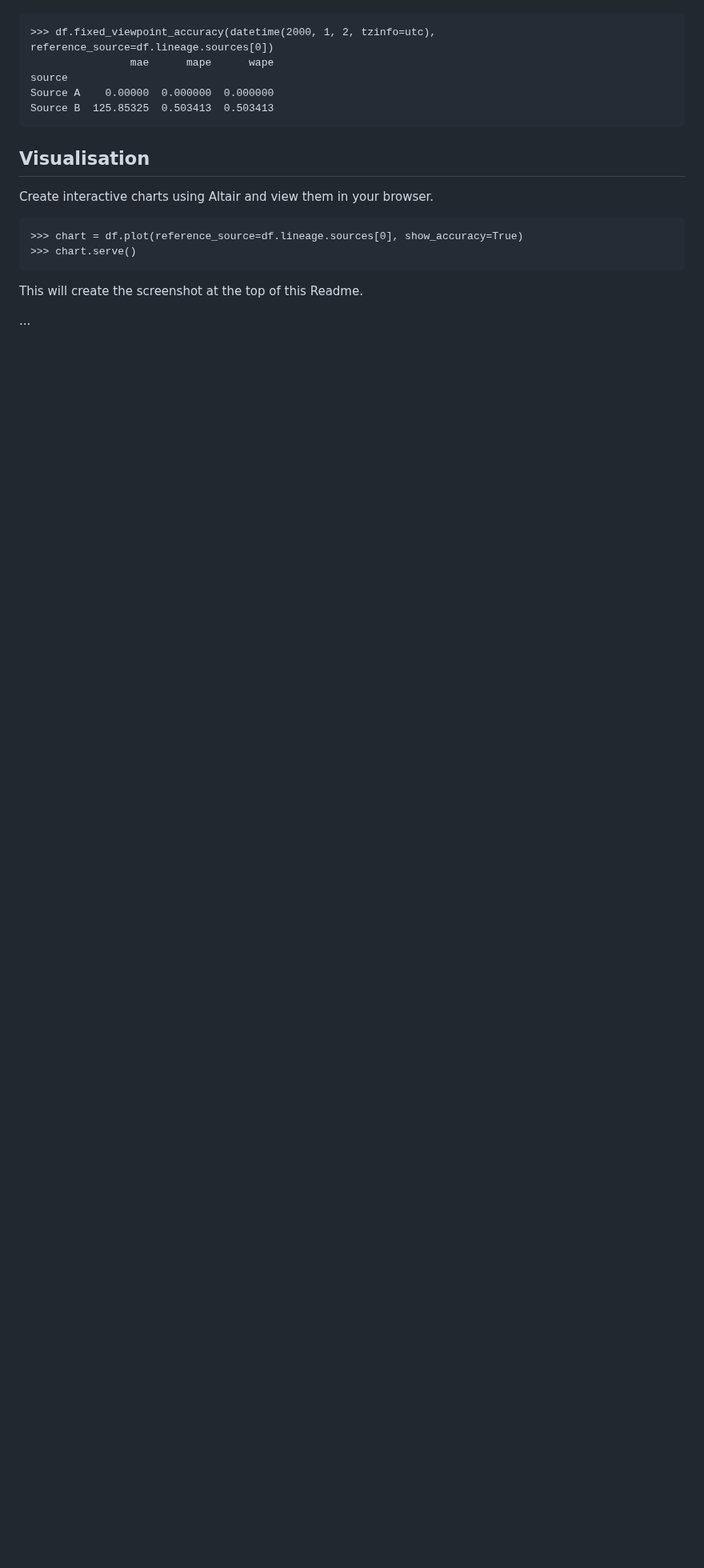
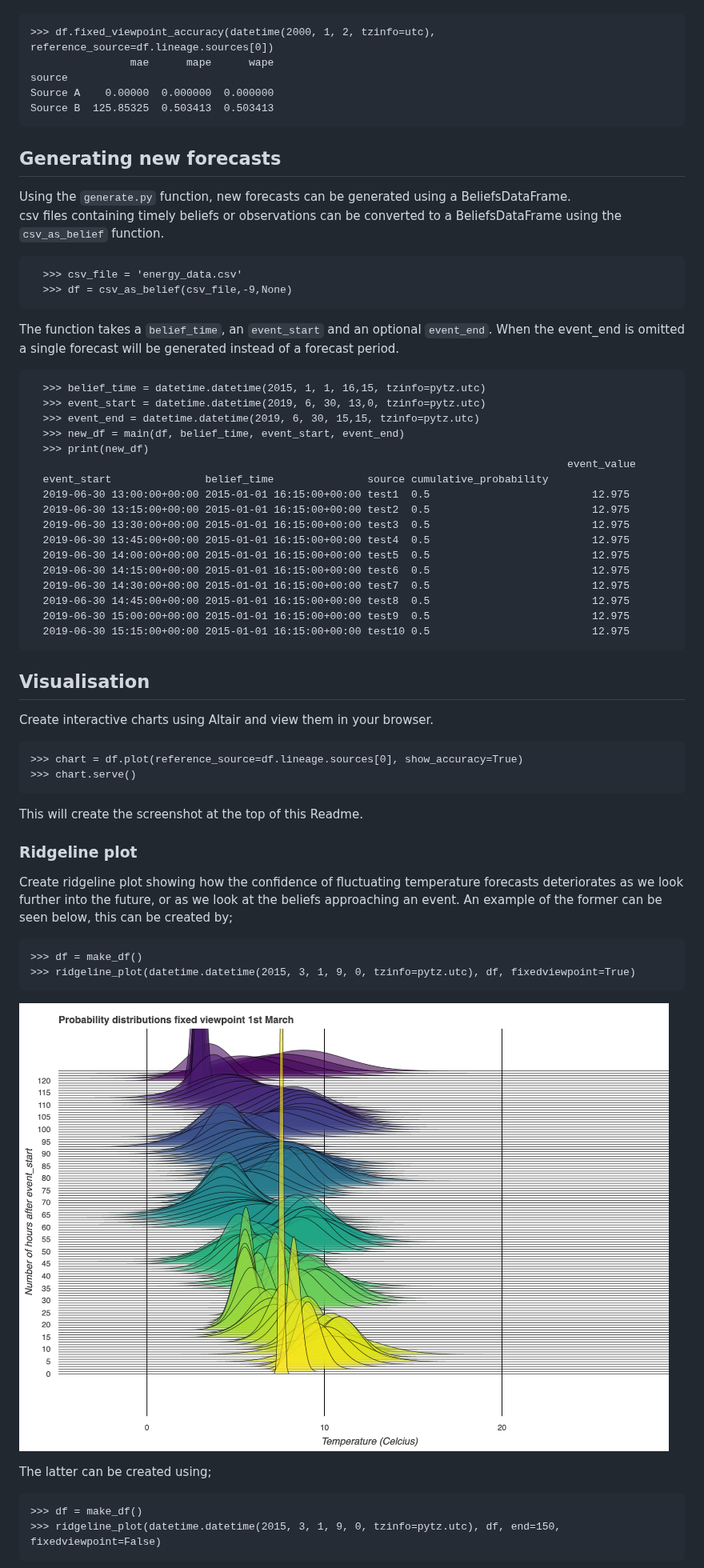
Before and after one commit to SeitaBV/timely-beliefs, a Markdown page: README.md, the part around one of its changes. Shown at 80% size. GitHub-like rendering; pictures changed too: timely_beliefs/docs/fixed_viewpoint_ridgeline.png (added); blank space fills up the shorter version.

```diff
--- a/README.md
+++ b/README.md
@@ -450,6 +451,34 @@ With a fixed viewpoint, you get the accuracy of beliefs held at a certain `belie
     Source A    0.00000  0.000000  0.000000
     Source B  125.85325  0.503413  0.503413
 
+## Generating new forecasts
+
+Using the `generate.py` function, new forecasts can be generated using a BeliefsDataFrame. <br>
+csv files containing timely beliefs or observations can be converted to a BeliefsDataFrame using the `csv_as_belief` function.
+
+      >>> csv_file = 'energy_data.csv'
+      >>> df = csv_as_belief(csv_file,-9,None)
+
+The function takes a `belief_time`, an `event_start` and an optional `event_end`. When the event_end is omitted a single forecast will be generated instead of a forecast period.
+
+      >>> belief_time = datetime.datetime(2015, 1, 1, 16,15, tzinfo=pytz.utc)
+      >>> event_start = datetime.datetime(2019, 6, 30, 13,0, tzinfo=pytz.utc)
+      >>> event_end = datetime.datetime(2019, 6, 30, 15,15, tzinfo=pytz.utc)
+      >>> new_df = main(df, belief_time, event_start, event_end)
+      >>> print(new_df)
+                                                                                          event_value
+      event_start               belief_time               source cumulative_probability
+      2019-06-30 13:00:00+00:00 2015-01-01 16:15:00+00:00 test1  0.5                          12.975
+      2019-06-30 13:15:00+00:00 2015-01-01 16:15:00+00:00 test2  0.5                          12.975
+      2019-06-30 13:30:00+00:00 2015-01-01 16:15:00+00:00 test3  0.5                          12.975
+      2019-06-30 13:45:00+00:00 2015-01-01 16:15:00+00:00 test4  0.5                          12.975
+      2019-06-30 14:00:00+00:00 2015-01-01 16:15:00+00:00 test5  0.5                          12.975
+      2019-06-30 14:15:00+00:00 2015-01-01 16:15:00+00:00 test6  0.5                          12.975
+      2019-06-30 14:30:00+00:00 2015-01-01 16:15:00+00:00 test7  0.5                          12.975
+      2019-06-30 14:45:00+00:00 2015-01-01 16:15:00+00:00 test8  0.5                          12.975
+      2019-06-30 15:00:00+00:00 2015-01-01 16:15:00+00:00 test9  0.5                          12.975
+      2019-06-30 15:15:00+00:00 2015-01-01 16:15:00+00:00 test10 0.5                          12.975
+
 ## Visualisation
 
 Create interactive charts using Altair and view them in your browser.
@@ -459,4 +488,19 @@ Create interactive charts using Altair and view them in your browser.
 
 This will create the screenshot at the top of this Readme.
 
-...
+
+### Ridgeline plot
+
+Create ridgeline plot showing how the confidence of fluctuating temperature forecasts deteriorates as we look further into the future, or as we look at the beliefs approaching an event.
+An example of the former can be seen below, this can be created by;
+
+    >>> df = make_df()
+    >>> ridgeline_plot(datetime.datetime(2015, 3, 1, 9, 0, tzinfo=pytz.utc), df, fixedviewpoint=True)
+
+![Ridgeline fixed viewpoint](timely_beliefs/docs/fixed_viewpoint_ridgeline.png "Fixed viewpoint")
+
+The latter can be created using;
+
+    >>> df = make_df()
+    >>> ridgeline_plot(datetime.datetime(2015, 3, 1, 9, 0, tzinfo=pytz.utc), df, end=150, fixedviewpoint=False)
+
```
Also changed, not shown: other parts of README.md (+3 -0 lines), timely_beliefs/docs/belief_history_ridgeline.png (added), 2 other files.
